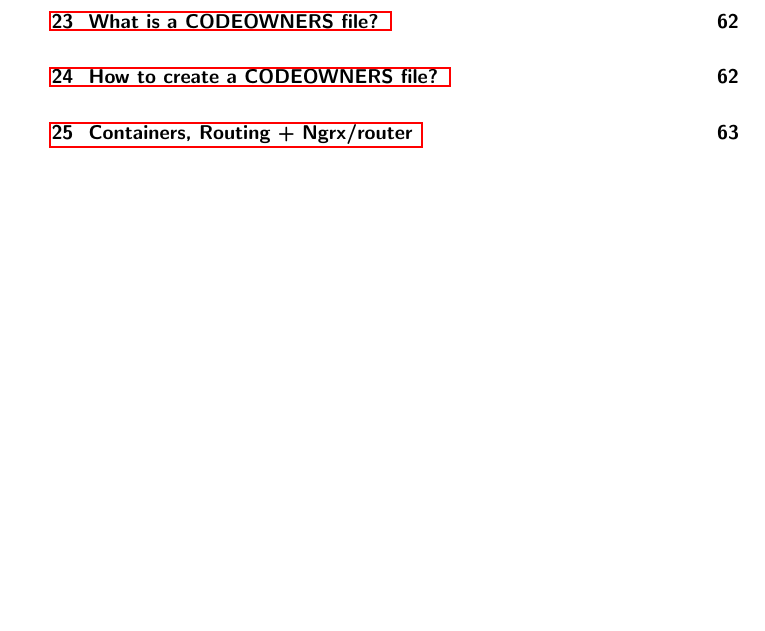
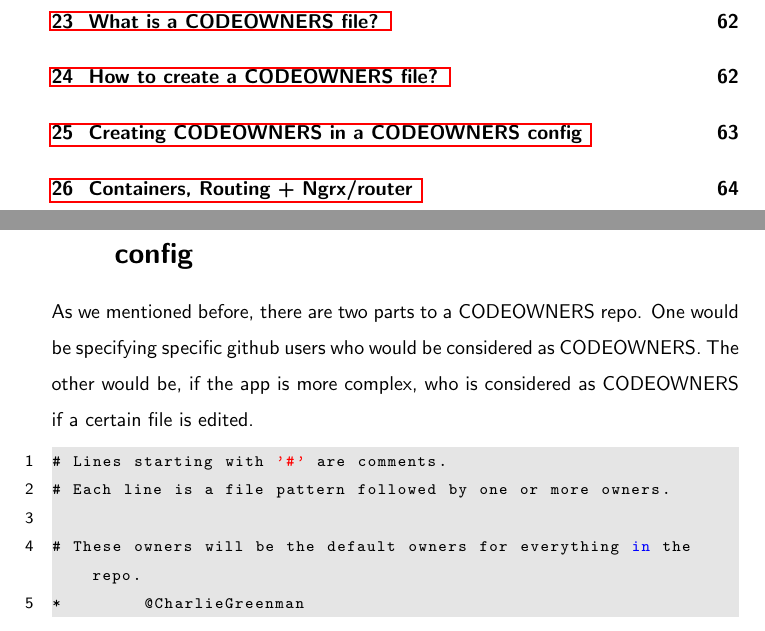
Before and after one commit to razroo/angular-content, a LaTeX document (main.tex, which reads github/code-owners/code-owners.tex): part of page 5 of 149 before the commit and two parts of pages 5 and 63 of 150 after it, the two joined at a grey line, cut so that both start at the same text, the shorter picture padded with empty space. Compiled offline with pdfLaTeX.

Commit message:
Benchmark progress towards describing how to create code owners within a repo.

```diff
--- a/github/code-owners/code-owners.tex
+++ b/github/code-owners/code-owners.tex
@@ -25,3 +25,18 @@
 \end{verbatim}
 When you make a pull request within your github app, github will automatically
 pick up on this file.
+
+\section{ Creating \codeowners{} in a \codeowners{} config }
+As we mentioned before, there are two parts to a \codeowners{} repo. One would
+be specifying specific github users who would be considered as \codeowners{}.
+The other would be, if the app is more complex, who is considered as
+\codeowners{} if a certain file is edited.
+
+\begin{lstlisting}
+# Lines starting with '#' are comments.
+# Each line is a file pattern followed by one or more owners.
+
+# These owners will be the default owners for everything in the repo.
+*        @CharlieGreenman
+
+\end{lstlisting}
```
